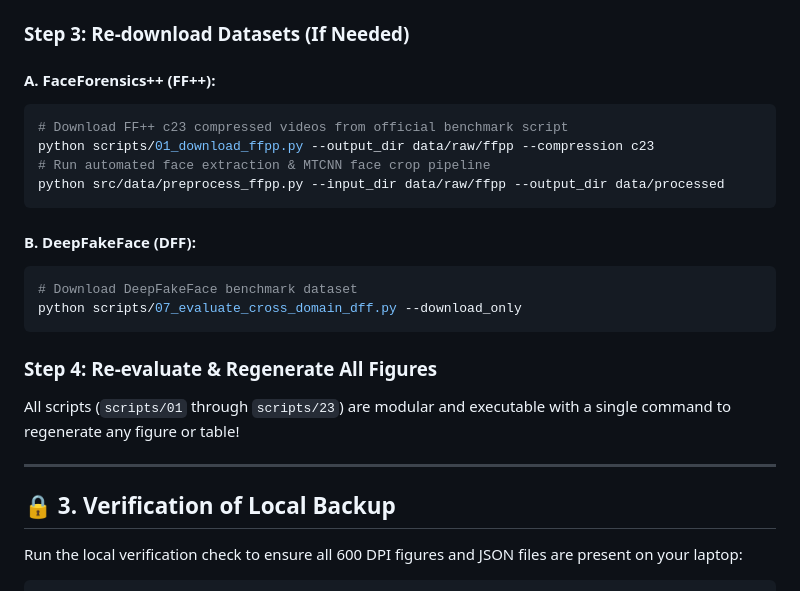
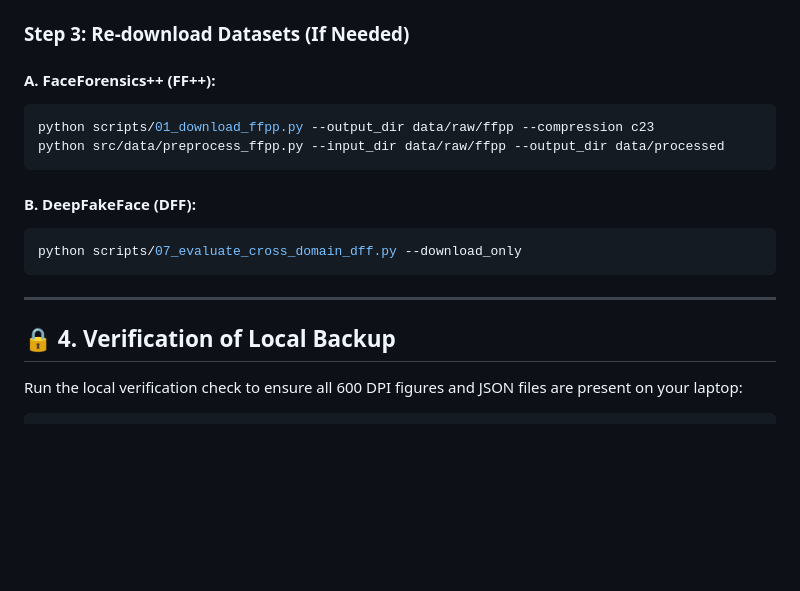
Before and after one commit to shashank-singh-singhania/deepfake-detection-research, a Markdown page: DGX_DISASTER_RECOVERY_GUIDE.md, the part around one of its changes. Drawn GitHub-style; blank space fills up the shorter version.

````diff
--- a/DGX_DISASTER_RECOVERY_GUIDE.md
+++ b/DGX_DISASTER_RECOVERY_GUIDE.md
@@ -86,24 +125,18 @@ pip install open-clip-torch timm albumentations opencv-python matplotlib seaborn
 
 #### A. FaceForensics++ (FF++):
 ```bash
-# Download FF++ c23 compressed videos from official benchmark script
 python scripts/01_download_ffpp.py --output_dir data/raw/ffpp --compression c23
-# Run automated face extraction & MTCNN face crop pipeline
 python src/data/preprocess_ffpp.py --input_dir data/raw/ffpp --output_dir data/processed
 ```
 
 #### B. DeepFakeFace (DFF):
 ```bash
-# Download DeepFakeFace benchmark dataset
 python scripts/07_evaluate_cross_domain_dff.py --download_only
 ```
 
-### Step 4: Re-evaluate & Regenerate All Figures
-All scripts (`scripts/01` through `scripts/23`) are modular and executable with a single command to regenerate any figure or table!
-
 ---
 
-## 🔒 3. Verification of Local Backup
+## 🔒 4. Verification of Local Backup
 Run the local verification check to ensure all 600 DPI figures and JSON files are present on your laptop:
 ```powershell
 Get-ChildItem -Path "paper_figures_600dpi"
````
Also changed, not shown: other parts of DGX_DISASTER_RECOVERY_GUIDE.md (+43 -4 lines).
